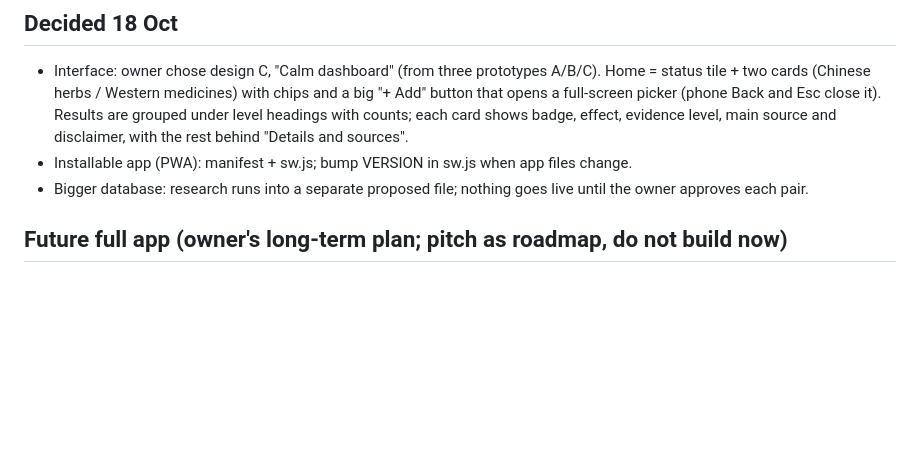
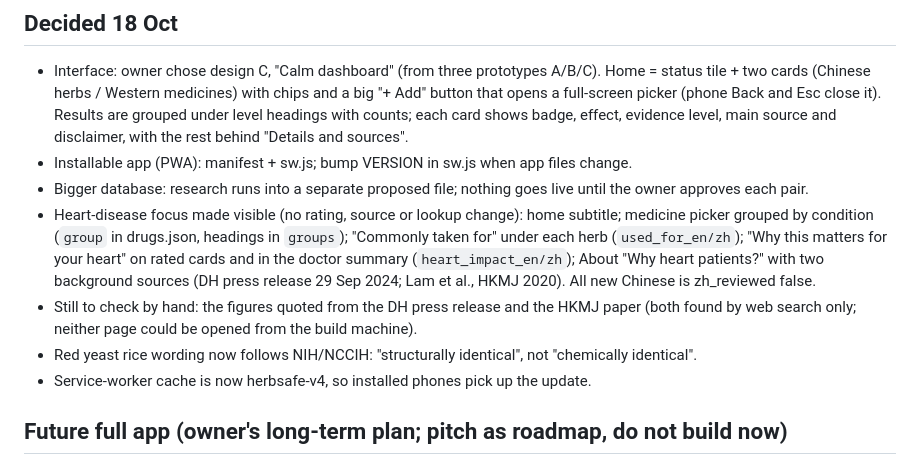
Before and after one commit to herbbridge/herbbridge.github.io, a Markdown page: HANDOVER.md, the part around the change. Rendered like a GitHub page; blank space fills up the shorter version.

Commit message:
Handover: record the heart-disease focus changes
Co-Authored-By: Claude Opus 5.5 <noreply@anthropic.com>
Claude-Session: https://claude.ai/code/session_01BMzYdYjMsB7fSxd9XqqLoD

```diff
--- a/HANDOVER.md
+++ b/HANDOVER.md
@@ -81,6 +81,17 @@ For Sunday this is done WITHOUT accounts, a server or scanning:
 - Installable app (PWA): manifest + sw.js; bump VERSION in sw.js when app files change.
 - Bigger database: research runs into a separate proposed file; nothing goes live until the
   owner approves each pair.
+- Heart-disease focus made visible (no rating, source or lookup change):
+  home subtitle; medicine picker grouped by condition (`group` in drugs.json, headings in
+  `groups`); "Commonly taken for" under each herb (`used_for_en/zh`); "Why this matters for
+  your heart" on rated cards and in the doctor summary (`heart_impact_en/zh`); About
+  "Why heart patients?" with two background sources (DH press release 29 Sep 2024;
+  Lam et al., HKMJ 2020). All new Chinese is zh_reviewed false.
+- Still to check by hand: the figures quoted from the DH press release and the HKMJ paper
+  (both found by web search only; neither page could be opened from the build machine).
+- Red yeast rice wording now follows NIH/NCCIH: "structurally identical", not
+  "chemically identical".
+- Service-worker cache is now herbsafe-v4, so installed phones pick up the update.
 
 ## Future full app (owner's long-term plan; pitch as roadmap, do not build now)
 - Accounts (username + password) and a private, secure database of each person's
```
